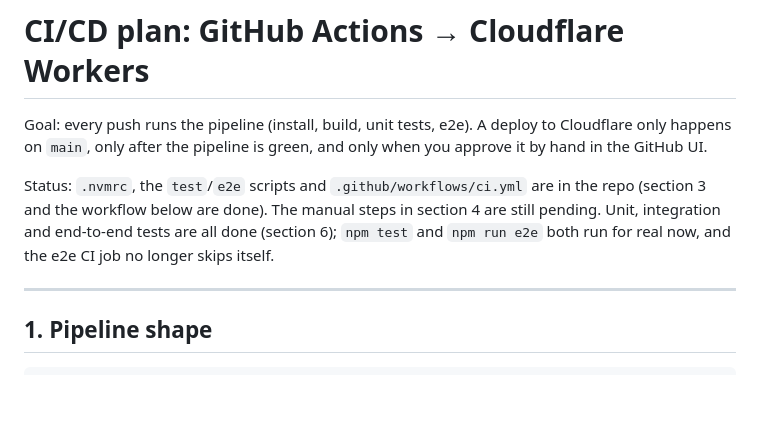
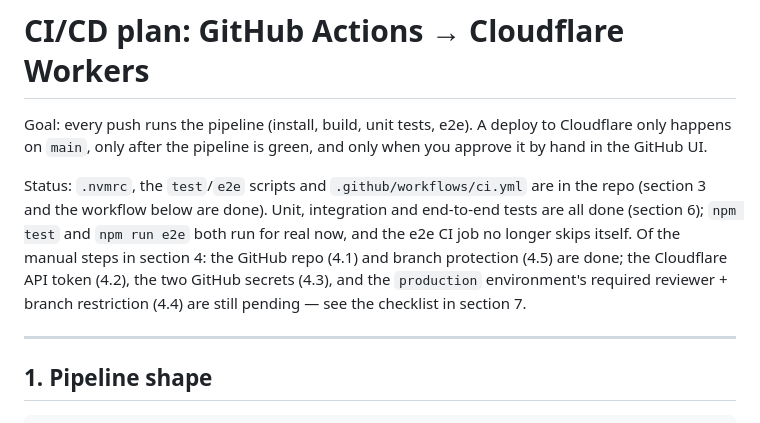
Before and after one commit to estebancas/weekly-routine, a Markdown page: CI-CD.md, the part around one of its changes. Rendered like a GitHub page; blank space fills up the shorter version.

```diff
--- a/CI-CD.md
+++ b/CI-CD.md
@@ -2,7 +2,7 @@
 
 Goal: every push runs the pipeline (install, build, unit tests, e2e). A deploy to Cloudflare only happens on `main`, only after the pipeline is green, and only when you approve it by hand in the GitHub UI.
 
-Status: `.nvmrc`, the `test`/`e2e` scripts and `.github/workflows/ci.yml` are in the repo (section 3 and the workflow below are done). The manual steps in section 4 are still pending. Unit, integration and end-to-end tests are all done (section 6); `npm test` and `npm run e2e` both run for real now, and the e2e CI job no longer skips itself.
+Status: `.nvmrc`, the `test`/`e2e` scripts and `.github/workflows/ci.yml` are in the repo (section 3 and the workflow below are done). Unit, integration and end-to-end tests are all done (section 6); `npm test` and `npm run e2e` both run for real now, and the e2e CI job no longer skips itself. Of the manual steps in section 4: the GitHub repo (4.1) and branch protection (4.5) are done; the Cloudflare API token (4.2), the two GitHub secrets (4.3), and the `production` environment's required reviewer + branch restriction (4.4) are still pending — see the checklist in section 7.
 
 ---
 
```
Also changed, not shown: other parts of CI-CD.md (+5 -5 lines).
